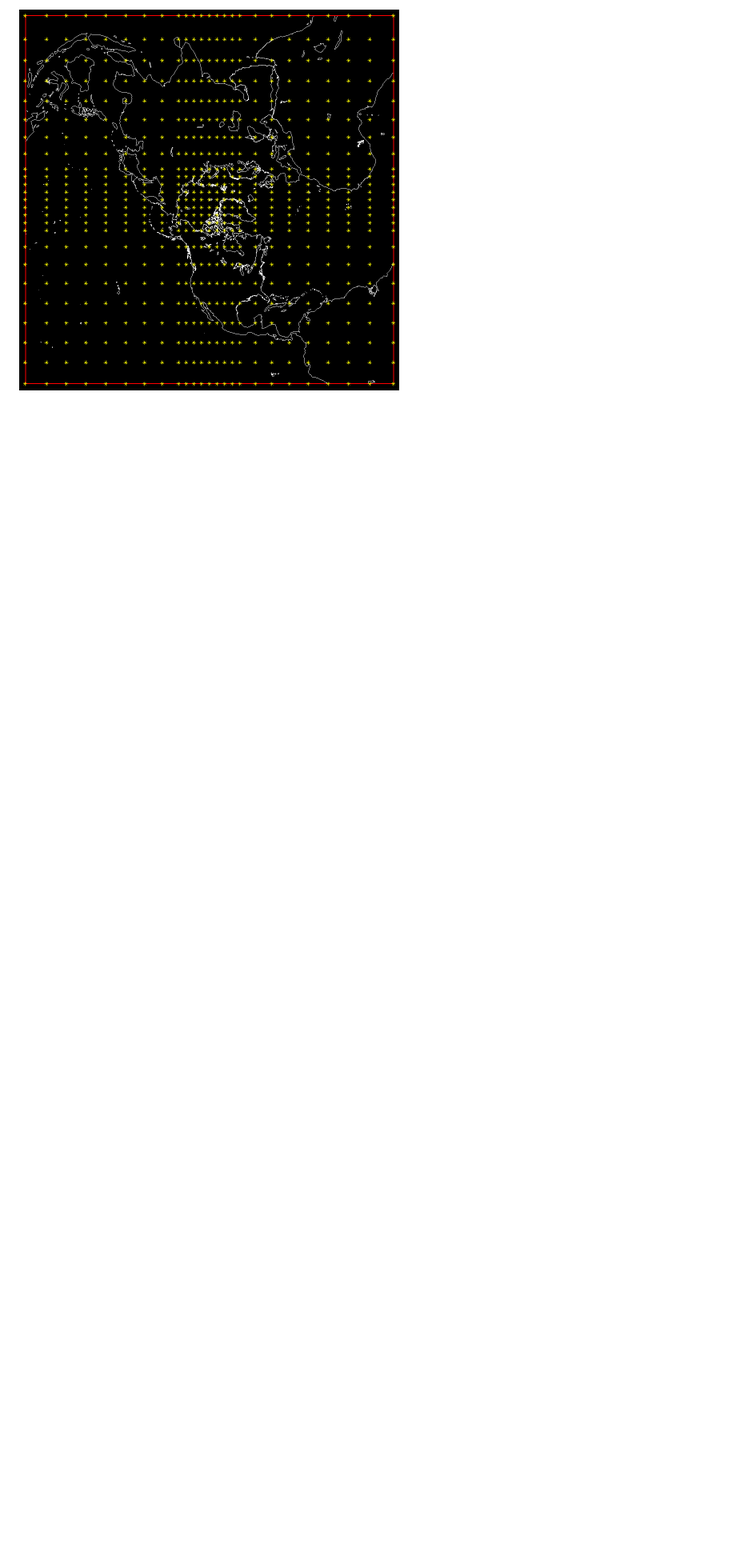
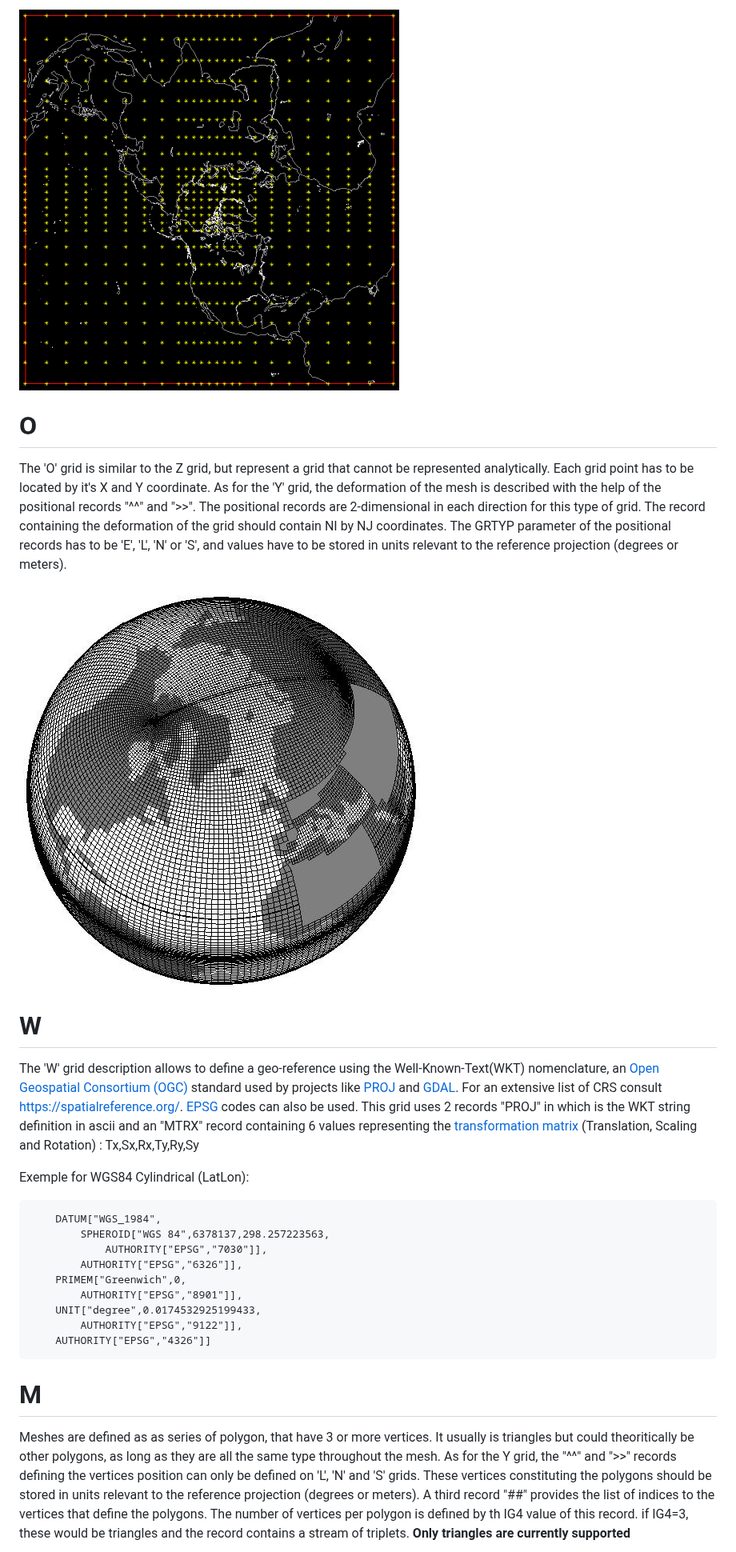
Before and after one commit to ECCC-ASTD-MRD/georef, a Markdown page: doc/grids/README.md, the part around one of its changes. Shown at 80% size. Rendered like a GitHub page; pictures changed too: doc/grids/o.png (added); blank space fills up the shorter version.

````diff
--- a/doc/grids/README.md
+++ b/doc/grids/README.md
@@ -231,4 +225,28 @@ This grid is a cartesian grid with a non-constant mesh. As for the 'Y' grid, the
 
 ![Example of a Z type grid](z.gif)
 
+# O
 
+The 'O' grid is similar to the Z grid, but represent a grid that cannot be represented analytically. Each grid point has to be located by it's X and Y coordinate. As for the 'Y' grid, the deformation of the mesh is described with the help of the positional records "^^" and ">>". The positional records are 2-dimensional in each direction for this type of grid. The record containing the deformation of the grid should contain NI by NJ coordinates. The GRTYP parameter of the positional records has to be 'E', 'L', 'N' or 'S', and values have to be stored in units relevant to the reference projection (degrees or meters).
+
+![Example of an O type grid](o.png)
+
+# W
+
+The 'W' grid description allows to define a geo-reference using the Well-Known-Text(WKT) nomenclature, an [Open Geospatial Consortium (OGC)]( https://www.ogc.org/standards/wkt-crs) standard used by projects like [PROJ](https://proj.org/en/stable) and [GDAL](https://gdal.org/en/stable/). For an extensive list of CRS consult https://spatialreference.org/. [EPSG](https://en.wikipedia.org/wiki/EPSG_Geodetic_Parameter_Dataset) codes can also be used. This grid uses 2 records "PROJ" in which is the WKT string definition in ascii and an "MTRX" record containing 6 values representing the [transformation matrix](https://gdal.org/en/stable/tutorials/geotransforms_tut.html) (Translation, Scaling and Rotation) : Tx,Sx,Rx,Ty,Ry,Sy
+
+Exemple for WGS84 Cylindrical (LatLon):
+```GEOGCS["WGS 84",
+    DATUM["WGS_1984",
+        SPHEROID["WGS 84",6378137,298.257223563,
+            AUTHORITY["EPSG","7030"]],
+        AUTHORITY["EPSG","6326"]],
+    PRIMEM["Greenwich",0,
+        AUTHORITY["EPSG","8901"]],
+    UNIT["degree",0.0174532925199433,
+        AUTHORITY["EPSG","9122"]],
+    AUTHORITY["EPSG","4326"]]
+```
+# M
+Meshes are defined as as series of polygon, that have 3 or more vertices. It usually is triangles but could theoritically be other polygons, as long as they are all the same type throughout the mesh. As for the Y grid, the "^^" and ">>" records defining the vertices position can only be defined on 'L', 'N' and 'S' grids. These vertices constituting the polygons should be stored in units relevant to the reference projection (degrees or meters). A third record "##" provides the list of indices to the vertices that define the polygons. The number of vertices per polygon is defined by th IG4 value of this record. if IG4=3, these would be triangles and the record contains a stream of triplets. **Only triangles are currently supported**
+
````
Also changed, not shown: other parts of doc/grids/README.md (+21 -15 lines), doc/grids/m.png (added).
